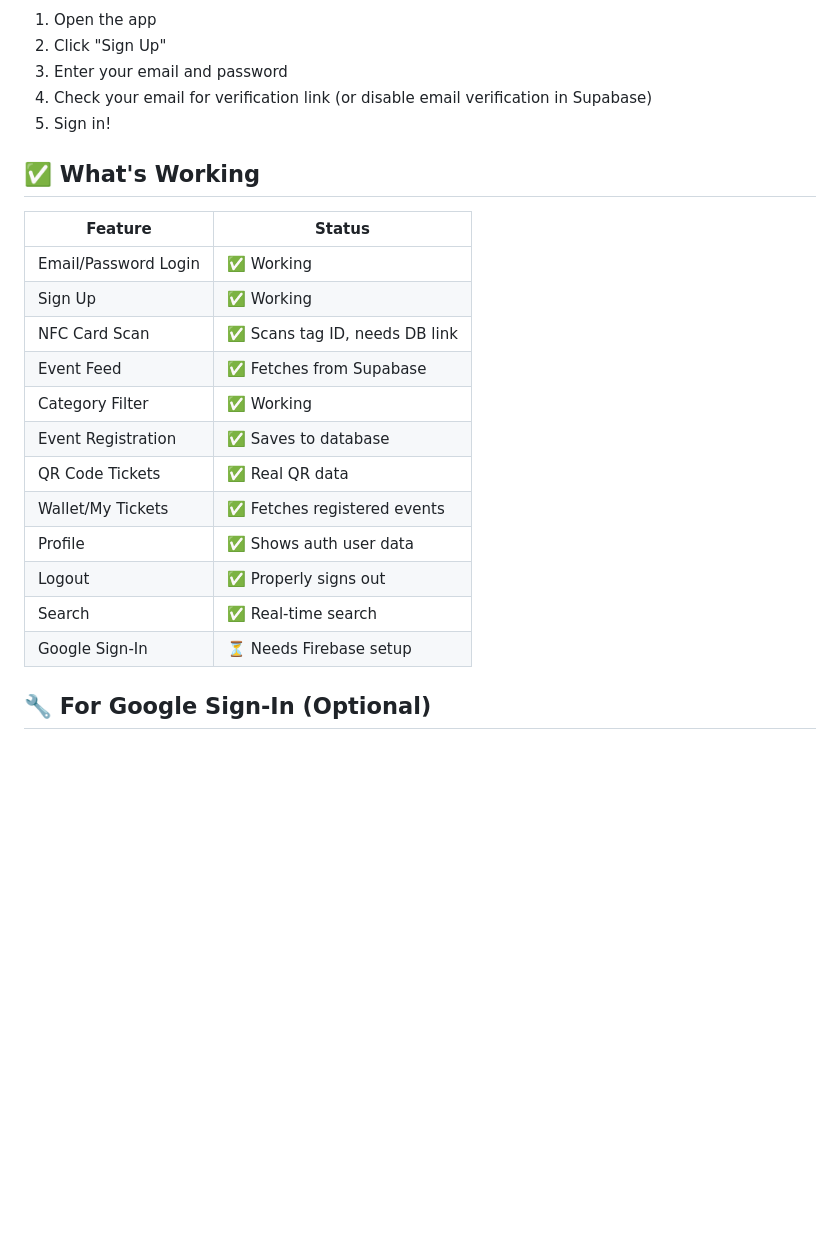
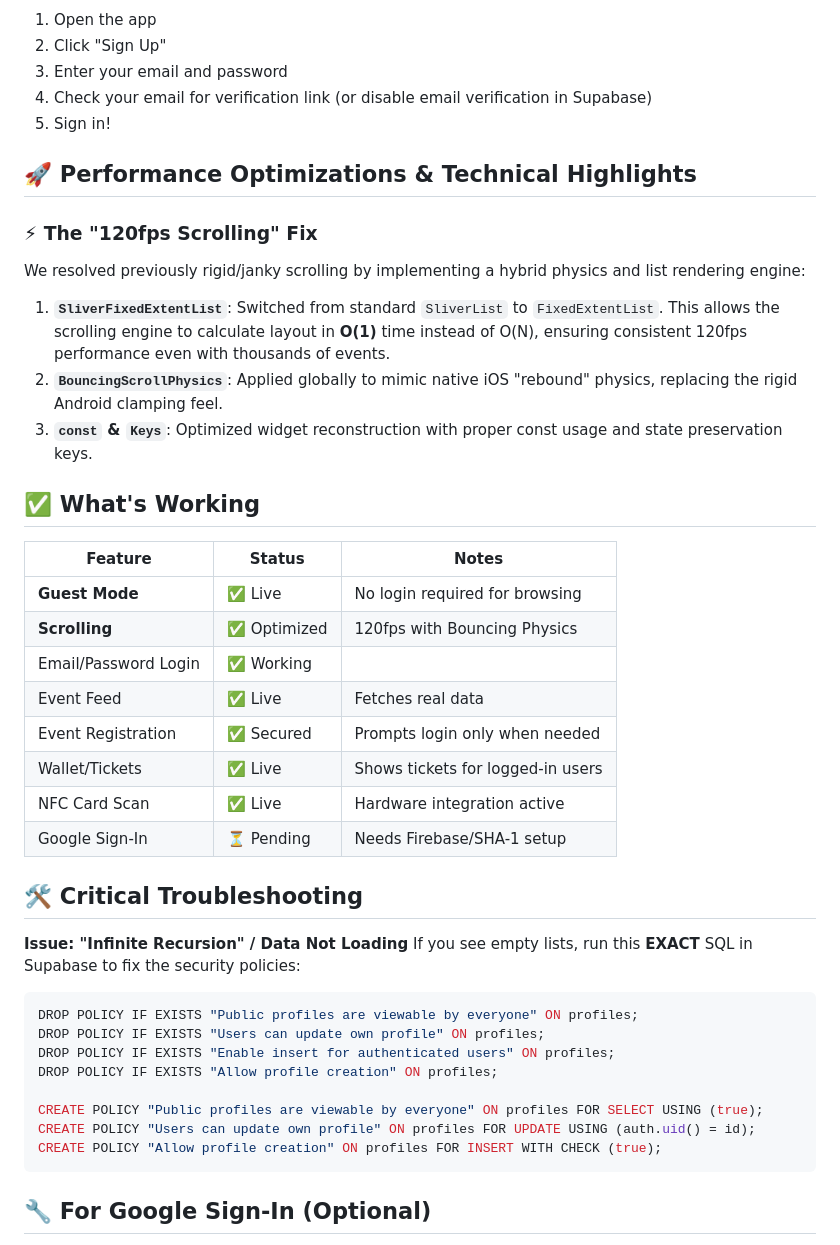
Before and after one commit to AdithyaKul/RegisterYu, a Markdown page: mobile_app/README.md, the part around the change. GitHub-like rendering; blank space fills up the shorter version.

Commit message:
docs: update troubleshooting guide, known issues, and scrolling fix details

````diff
--- a/mobile_app/README.md
+++ b/mobile_app/README.md
@@ -55,22 +55,42 @@ flutter run
 4. Check your email for verification link (or disable email verification in Supabase)
 5. Sign in!
 
+## 🚀 Performance Optimizations & Technical Highlights
+
+### ⚡ **The "120fps Scrolling" Fix**
+We resolved previously rigid/janky scrolling by implementing a hybrid physics and list rendering engine:
+1.  **`SliverFixedExtentList`**: Switched from standard `SliverList` to `FixedExtentList`. This allows the scrolling engine to calculate layout in **O(1)** time instead of O(N), ensuring consistent 120fps performance even with thousands of events.
+2.  **`BouncingScrollPhysics`**: Applied globally to mimic native iOS "rebound" physics, replacing the rigid Android clamping feel.
+3.  **`const` & `Keys`**: Optimized widget reconstruction with proper const usage and state preservation keys.
+
 ## ✅ What's Working
 
-| Feature | Status |
-|---------|--------|
-| Email/Password Login | ✅ Working |
-| Sign Up | ✅ Working |
-| NFC Card Scan | ✅ Scans tag ID, needs DB link |
-| Event Feed | ✅ Fetches from Supabase |
-| Category Filter | ✅ Working |
-| Event Registration | ✅ Saves to database |
-| QR Code Tickets | ✅ Real QR data |
-| Wallet/My Tickets | ✅ Fetches registered events |
-| Profile | ✅ Shows auth user data |
-| Logout | ✅ Properly signs out |
-| Search | ✅ Real-time search |
-| Google Sign-In | ⏳ Needs Firebase setup |
+| Feature | Status | Notes |
+|---------|--------|-------|
+| **Guest Mode** | ✅ Live | No login required for browsing |
+| **Scrolling** | ✅ Optimized | 120fps with Bouncing Physics |
+| Email/Password Login | ✅ Working | |
+| Event Feed | ✅ Live | Fetches real data |
+| Event Registration | ✅ Secured | Prompts login only when needed |
+| Wallet/Tickets | ✅ Live | Shows tickets for logged-in users |
+| NFC Card Scan | ✅ Live | Hardware integration active |
+| Google Sign-In | ⏳ Pending | Needs Firebase/SHA-1 setup |
+
+## 🛠️ Critical Troubleshooting
+
+**Issue: "Infinite Recursion" / Data Not Loading**
+If you see empty lists, run this **EXACT** SQL in Supabase to fix the security policies:
+
+```sql
+DROP POLICY IF EXISTS "Public profiles are viewable by everyone" ON profiles;
+DROP POLICY IF EXISTS "Users can update own profile" ON profiles;
+DROP POLICY IF EXISTS "Enable insert for authenticated users" ON profiles;
+DROP POLICY IF EXISTS "Allow profile creation" ON profiles;
+
+CREATE POLICY "Public profiles are viewable by everyone" ON profiles FOR SELECT USING (true);
+CREATE POLICY "Users can update own profile" ON profiles FOR UPDATE USING (auth.uid() = id);
+CREATE POLICY "Allow profile creation" ON profiles FOR INSERT WITH CHECK (true);
+```
 
 ## 🔧 For Google Sign-In (Optional)
 
````
Also changed, not shown: KNOWN_ISSUES.md (added, +48 -0 lines).
